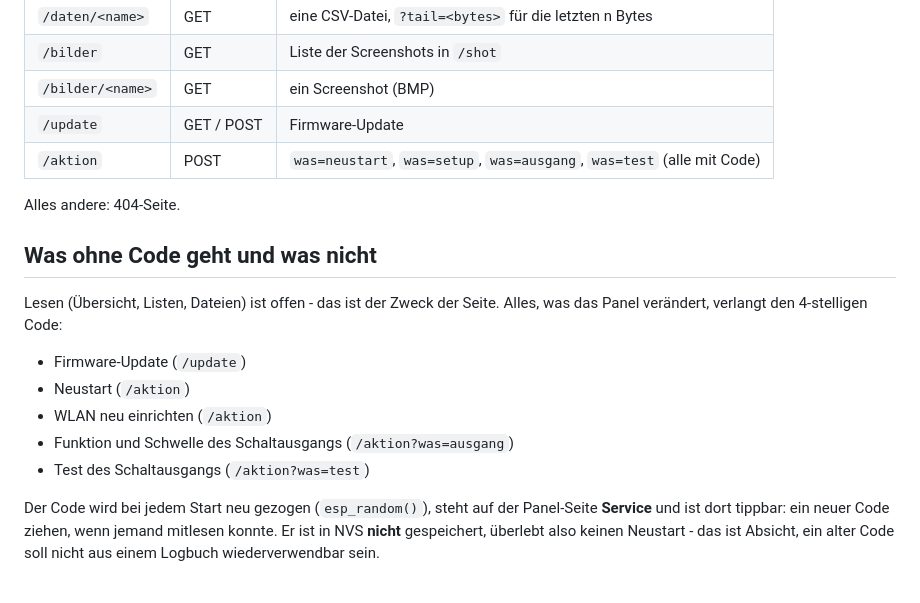
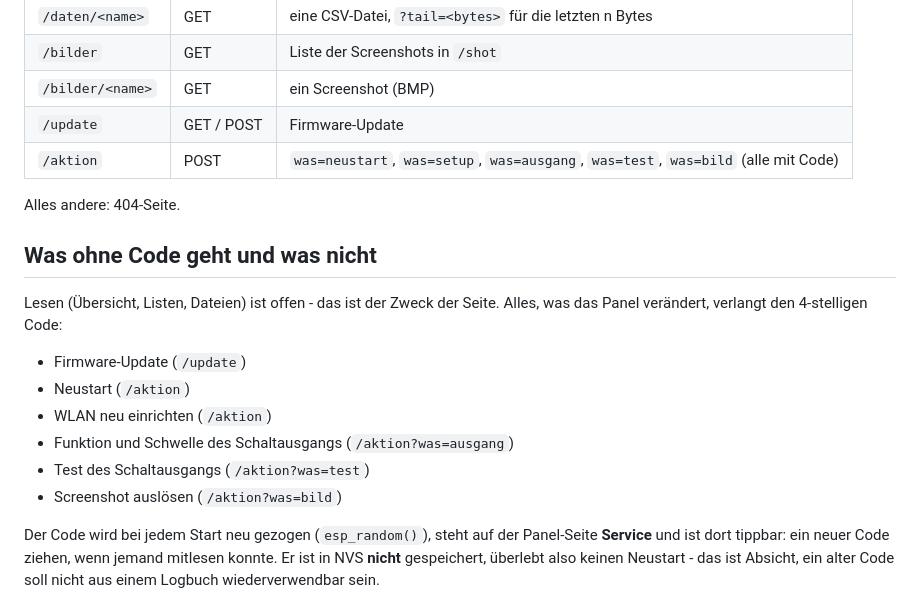
Before and after one commit to fboor/rct-panel, a Markdown page: docs/web-interface.md, the part around one of its changes. Rendered like a GitHub page.

```diff
--- a/docs/web-interface.md
+++ b/docs/web-interface.md
@@ -30,7 +30,7 @@ teilen sich Port 80 und das Radio, nie gleichzeitig.
 | `/bilder`       | GET                | Liste der Screenshots in `/shot`                   |
 | `/bilder/<name>`| GET                | ein Screenshot (BMP)                               |
 | `/update`       | GET / POST         | Firmware-Update                                    |
-| `/aktion`       | POST               | `was=neustart`, `was=setup`, `was=ausgang`, `was=test` (alle mit Code) |
+| `/aktion`       | POST               | `was=neustart`, `was=setup`, `was=ausgang`, `was=test`, `was=bild` (alle mit Code) |
 
 Alles andere: 404-Seite.
 
@@ -44,6 +44,7 @@ Alles, was das Panel verändert, verlangt den 4-stelligen Code:
 * WLAN neu einrichten (`/aktion`)
 * Funktion und Schwelle des Schaltausgangs (`/aktion?was=ausgang`)
 * Test des Schaltausgangs (`/aktion?was=test`)
+* Screenshot auslösen (`/aktion?was=bild`)
 
 Der Code wird bei jedem Start neu gezogen (`esp_random()`), steht auf der
 Panel-Seite **Service** und ist dort tippbar: ein neuer Code ziehen, wenn jemand
```
Also changed, not shown: other parts of docs/web-interface.md (+56 -2 lines), docs/benutzerhandbuch.md (+12 -2 lines).
